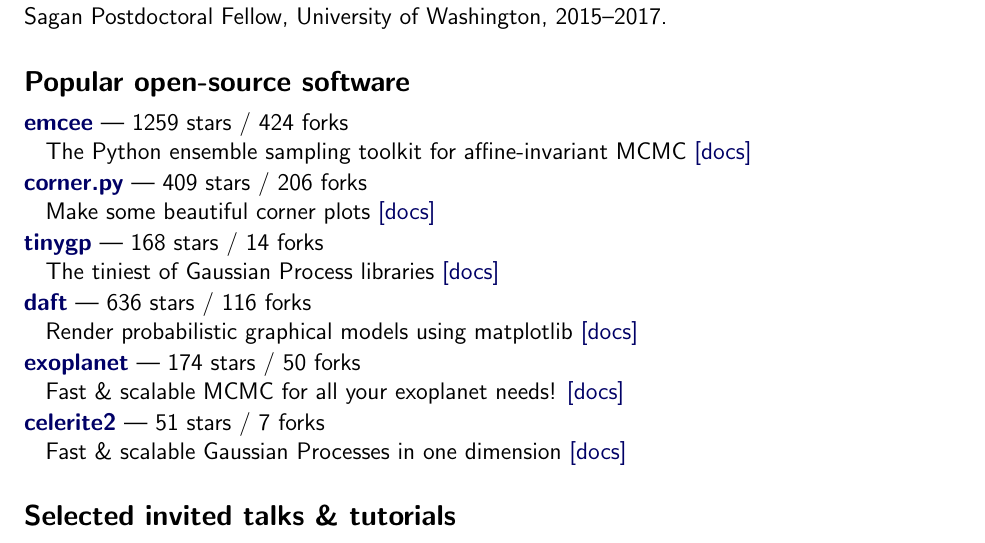
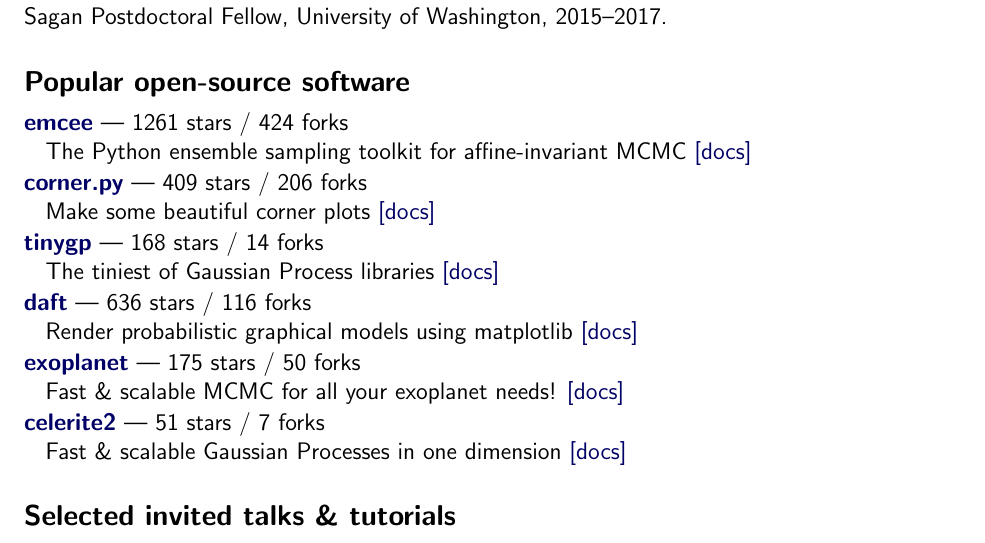
Before and after one commit to dfm/cv, a LaTeX CV (tex/cv.tex, which reads tex/repos.tex): part of page 1 of 3, cut so that both start at the same text. Compiled offline with pdfLaTeX.

Commit message:
updating data

```diff
--- a/tex/repos.tex
+++ b/tex/repos.tex
@@ -1,4 +1,4 @@
-\item \href{https://github.com/dfm/emcee}{{\bf emcee}} --- 1259 stars / 424 forks \\
+\item \href{https://github.com/dfm/emcee}{{\bf emcee}} --- 1261 stars / 424 forks \\
 The Python ensemble sampling toolkit for affine-invariant MCMC \href{https://emcee.readthedocs.io}{[docs]}
 
 \item \href{https://github.com/dfm/corner.py}{{\bf corner.py}} --- 409 stars / 206 forks \\
@@ -10,7 +10,7 @@
 \item \href{https://github.com/daft-dev/daft}{{\bf daft}} --- 636 stars / 116 forks \\
 Render probabilistic graphical models using matplotlib \href{https://docs.daft-pgm.org}{[docs]}
 
-\item \href{https://github.com/exoplanet-dev/exoplanet}{{\bf exoplanet}} --- 174 stars / 50 forks \\
+\item \href{https://github.com/exoplanet-dev/exoplanet}{{\bf exoplanet}} --- 175 stars / 50 forks \\
 Fast {\&} scalable MCMC for all your exoplanet needs!  \href{https://docs.exoplanet.codes}{[docs]}
 
 \item \href{https://github.com/exoplanet-dev/celerite2}{{\bf celerite2}} --- 51 stars / 7 forks \\
```
Also changed, not shown: tex/pubs_summary.tex (+1 -1 lines), README.md, 1 other file.
